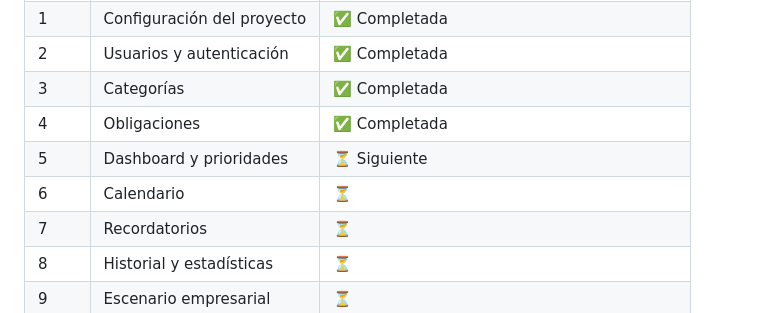
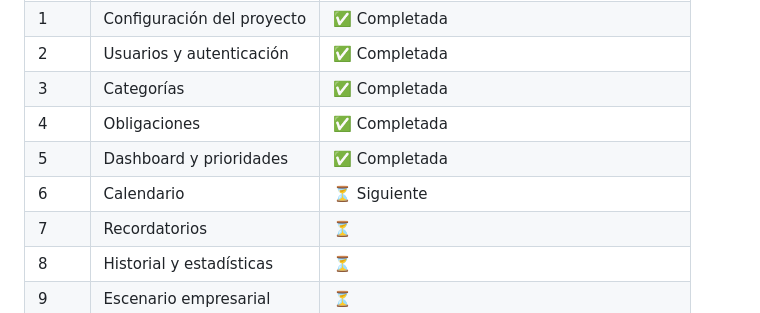
Before and after one commit to felipino25/PayRecord, a Markdown page: README.md, the part around the change. Drawn GitHub-style.

Commit message:
Fase 5: dashboard y algoritmo de prioridades
- Algoritmo determinista y explicable en services/priorizacion.py:
  urgencia (0-55) + peso economico relativo (0-25) + preferencia del
  usuario (0-15) + criticidad de categoria (0-5), con techo en 100
- Devuelve los motivos en texto, no solo el puntaje: es analisis del
  sistema, no IA simulada
- Funcion pura, sin acceso a base de datos, sustituible por un modelo
  entrenado sin tocar vistas ni plantillas
- App dashboard de solo lectura: resumen por estado, dinero comprometido,
  prioridades del dia, proximas por fecha, gasto por categoria y
  principales proveedores en cuentas de empresa
- El dashboard pasa a ser la pantalla principal tras iniciar sesion
- 40 pruebas nuevas, incluida la reproduccion del ejemplo de la seccion 11

```diff
--- a/README.md
+++ b/README.md
@@ -17,8 +17,8 @@ Proyecto de trabajo de grado.
 | 2 | Usuarios y autenticación | ✅ Completada |
 | 3 | Categorías | ✅ Completada |
 | 4 | Obligaciones | ✅ Completada |
-| 5 | Dashboard y prioridades | ⏳ Siguiente |
-| 6 | Calendario | ⏳ |
+| 5 | Dashboard y prioridades | ✅ Completada |
+| 6 | Calendario | ⏳ Siguiente |
 | 7 | Recordatorios | ⏳ |
 | 8 | Historial y estadísticas | ⏳ |
 | 9 | Escenario empresarial | ⏳ |
```
